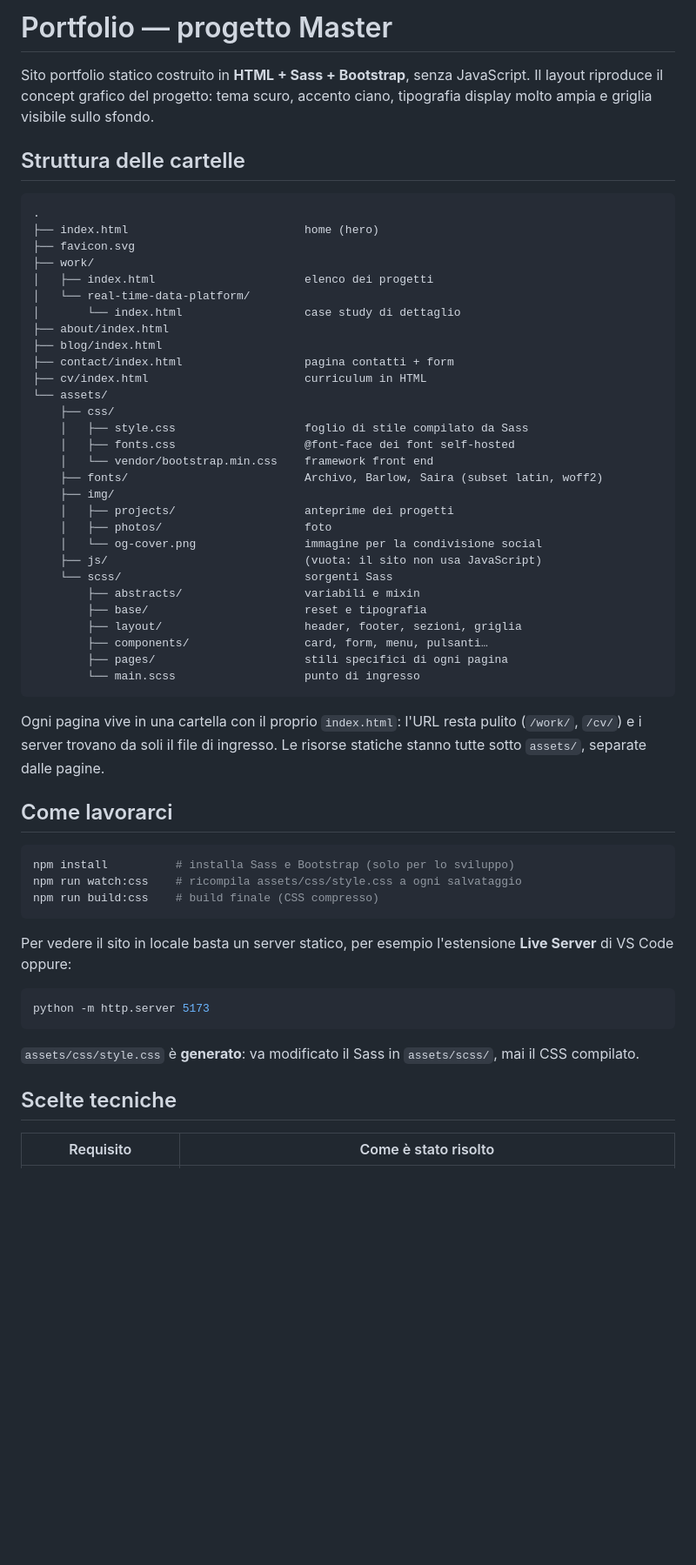
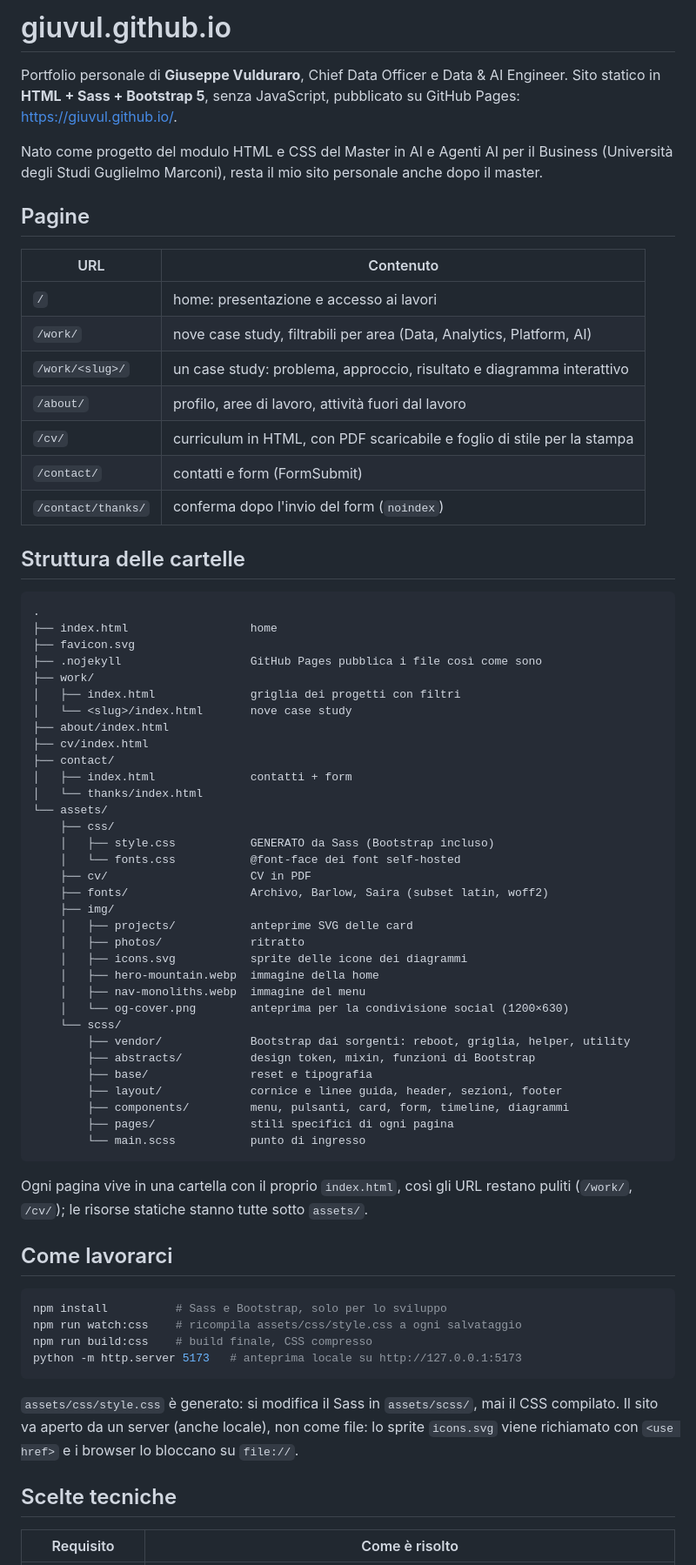
Before and after one commit to giuvul/giuvul.github.io, a Markdown page: README.md, the part around one of its changes. Shown at 87% size. Rendered like a GitHub page; blank space fills up the shorter version.

Commit message:
Rewrite the README for the published site
Co-Authored-By: Claude Opus 5.5 (1M context) <noreply@anthropic.com>

````diff
--- a/README.md
+++ b/README.md
@@ -1,66 +1,81 @@
-# Portfolio — progetto Master
+# giuvul.github.io
 
-Sito portfolio statico costruito in **HTML + Sass + Bootstrap**, senza JavaScript.
-Il layout riproduce il concept grafico del progetto: tema scuro, accento ciano,
-tipografia display molto ampia e griglia visibile sullo sfondo.
+Portfolio personale di **Giuseppe Vulduraro**, Chief Data Officer e Data & AI Engineer.
+Sito statico in **HTML + Sass + Bootstrap 5**, senza JavaScript, pubblicato su
+GitHub Pages: <https://giuvul.github.io/>.
+
+Nato come progetto del modulo HTML e CSS del Master in AI e Agenti AI per il
+Business (Università degli Studi Guglielmo Marconi), resta il mio sito personale
+anche dopo il master.
+
+## Pagine
+
+| URL | Contenuto |
+|---|---|
+| `/` | home: presentazione e accesso ai lavori |
+| `/work/` | nove case study, filtrabili per area (Data, Analytics, Platform, AI) |
+| `/work/<slug>/` | un case study: problema, approccio, risultato e diagramma interattivo |
+| `/about/` | profilo, aree di lavoro, attività fuori dal lavoro |
+| `/cv/` | curriculum in HTML, con PDF scaricabile e foglio di stile per la stampa |
+| `/contact/` | contatti e form (FormSubmit) |
+| `/contact/thanks/` | conferma dopo l'invio del form (`noindex`) |
 
 ## Struttura delle cartelle
 
 ```
 .
-├── index.html                          home (hero)
+├── index.html                  home
 ├── favicon.svg
+├── .nojekyll                   GitHub Pages pubblica i file così come sono
 ├── work/
-│   ├── index.html                      elenco dei progetti
-│   └── real-time-data-platform/
-│       └── index.html                  case study di dettaglio
+│   ├── index.html              griglia dei progetti con filtri
+│   └── <slug>/index.html       nove case study
 ├── about/index.html
-├── blog/index.html
-├── contact/index.html                  pagina contatti + form
-├── cv/index.html                       curriculum in HTML
+├── cv/index.html
+├── contact/
+│   ├── index.html              contatti + form
+│   └── thanks/index.html
 └── assets/
     ├── css/
-    │   ├── style.css                   foglio di stile compilato da Sass
-    │   ├── fonts.css                   @font-face dei font self-hosted
-    │   └── vendor/bootstrap.min.css    framework front end
-    ├── fonts/                          Archivo, Barlow, Saira (subset latin, woff2)
+    │   ├── style.css           GENERATO da Sass (Bootstrap incluso)
+    │   └── fonts.css           @font-face dei font self-hosted
+    ├── cv/                     CV in PDF
+    ├── fonts/                  Archivo, Barlow, Saira (subset latin, woff2)
     ├── img/
-    │   ├── projects/                   anteprime dei progetti
-    │   ├── photos/                     foto
-    │   └── og-cover.png                immagine per la condivisione social
-    ├── js/                             (vuota: il sito non usa JavaScript)
-    └── scss/                           sorgenti Sass
-        ├── abstracts/                  variabili e mixin
-        ├── base/                       reset e tipografia
-        ├── layout/                     header, footer, sezioni, griglia
-        ├── components/                 card, form, menu, pulsanti…
-        ├── pages/                      stili specifici di ogni pagina
-        └── main.scss                   punto di ingresso
+    │   ├── projects/           anteprime SVG delle card
+    │   ├── photos/             ritratto
+    │   ├── icons.svg           sprite delle icone dei diagrammi
+    │   ├── hero-mountain.webp  immagine della home
+    │   ├── nav-monoliths.webp  immagine del menu
+    │   └── og-cover.png        anteprima per la condivisione social (1200×630)
+    └── scss/
+        ├── vendor/             Bootstrap dai sorgenti: reboot, griglia, helper, utility
+        ├── abstracts/          design token, mixin, funzioni di Bootstrap
+        ├── base/               reset e tipografia
+        ├── layout/             cornice e linee guida, header, sezioni, footer
+        ├── components/         menu, pulsanti, card, form, timeline, diagrammi
+        ├── pages/              stili specifici di ogni pagina
+        └── main.scss           punto di ingresso
 ```
 
-Ogni pagina vive in una cartella con il proprio `index.html`: l'URL resta pulito
-(`/work/`, `/cv/`) e i server trovano da soli il file di ingresso. Le risorse
-statiche stanno tutte sotto `assets/`, separate dalle pagine.
+Ogni pagina vive in una cartella con il proprio `index.html`, così gli URL restano
+puliti (`/work/`, `/cv/`); le risorse statiche stanno tutte sotto `assets/`.
 
 ## Come lavorarci
 
 ```bash
-npm install          # installa Sass e Bootstrap (solo per lo sviluppo)
+npm install          # Sass e Bootstrap, solo per lo sviluppo
 npm run watch:css    # ricompila assets/css/style.css a ogni salvataggio
-npm run build:css    # build finale (CSS compresso)
+npm run build:css    # build finale, CSS compresso
+python -m http.server 5173   # anteprima locale su http://127.0.0.1:5173
 ```
 
-Per vedere il sito in locale basta un server statico, per esempio l'estensione
-**Live Server** di VS Code oppure:
-
-```bash
-python -m http.server 5173
-```
-
-`assets/css/style.css` è **generato**: va modificato il Sass in `assets/scss/`,
-mai il CSS compilato.
+`assets/css/style.css` è generato: si modifica il Sass in `assets/scss/`, mai il
+CSS compilato. Il sito va aperto da un server (anche locale), non come file: lo
+sprite `icons.svg` viene richiamato con `<use href>` e i browser lo bloccano su
+`file://`.
 
 ## Scelte tecniche
 
-| Requisito | Come è stato risolto |
+| Requisito | Come è risolto |
 |---|---|
````
Also changed, not shown: other parts of README.md (+39 -37 lines).
